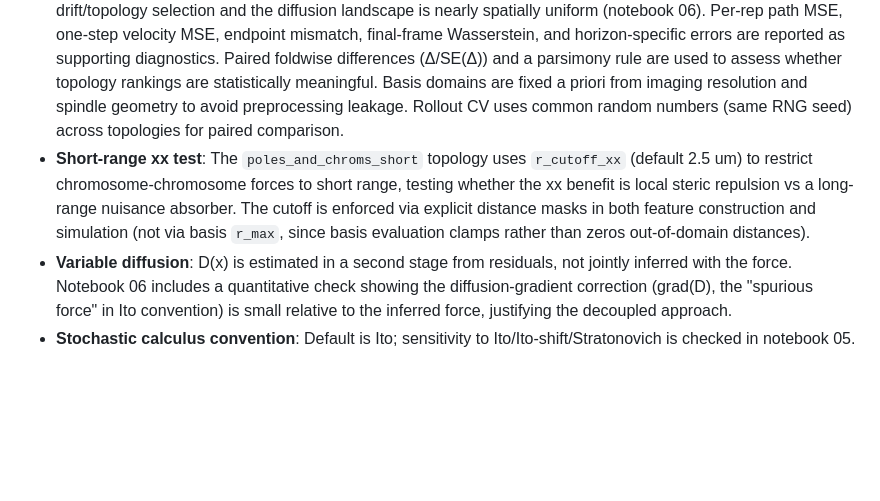
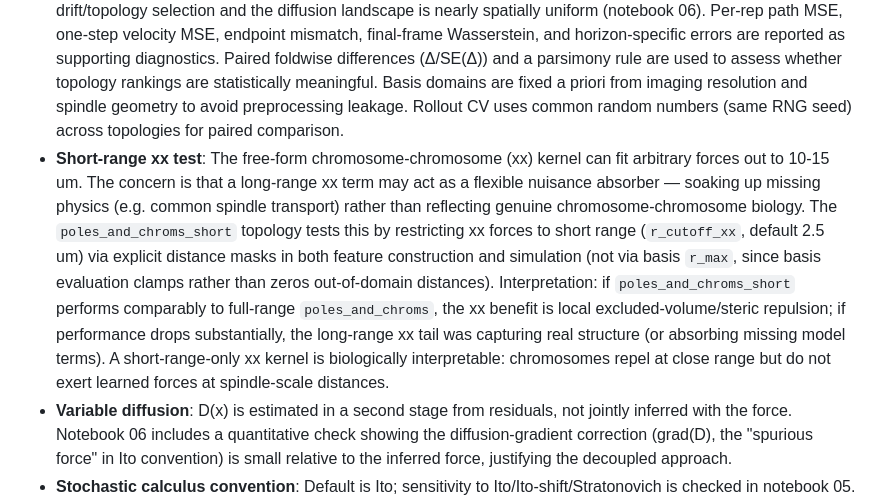
Before and after one commit to chris-miles/chrom-learning-2026, a Markdown page: CLAUDE.md, the part around the change. Drawn GitHub-style; blank space fills up the shorter version.

```diff
--- a/CLAUDE.md
+++ b/CLAUDE.md
@@ -29,7 +29,7 @@ Notebooks in `notebooks/` are the primary interface. Raw data lives in `data/` (
 This project uses SFI-inspired projection inference, not the full SFI/PASTIS pipeline. Key differences from the reference SFI implementation (github.com/ronceray/StochasticForceInference):
 
 - **Model selection**: We compare a small set of physically motivated interaction topologies via leave-one-cell-out CV, rather than sparse selection over a large operator library (PASTIS). Primary criterion is leave-one-cell-out ensemble-mean MSE (simulated positions averaged across replicates before comparing to reality, cancelling model-side stochastic variance and leaving drift bias plus a topology-invariant data-noise floor). This scores the conditional-mean trajectory, not the full stochastic distribution; it is appropriate here because the goal is drift/topology selection and the diffusion landscape is nearly spatially uniform (notebook 06). Per-rep path MSE, one-step velocity MSE, endpoint mismatch, final-frame Wasserstein, and horizon-specific errors are reported as supporting diagnostics. Paired foldwise differences (Δ/SE(Δ)) and a parsimony rule are used to assess whether topology rankings are statistically meaningful. Basis domains are fixed a priori from imaging resolution and spindle geometry to avoid preprocessing leakage. Rollout CV uses common random numbers (same RNG seed) across topologies for paired comparison.
-- **Short-range xx test**: The `poles_and_chroms_short` topology uses `r_cutoff_xx` (default 2.5 um) to restrict chromosome-chromosome forces to short range, testing whether the xx benefit is local steric repulsion vs a long-range nuisance absorber. The cutoff is enforced via explicit distance masks in both feature construction and simulation (not via basis `r_max`, since basis evaluation clamps rather than zeros out-of-domain distances).
+- **Short-range xx test**: The free-form chromosome-chromosome (xx) kernel can fit arbitrary forces out to 10-15 um. The concern is that a long-range xx term may act as a flexible nuisance absorber — soaking up missing physics (e.g. common spindle transport) rather than reflecting genuine chromosome-chromosome biology. The `poles_and_chroms_short` topology tests this by restricting xx forces to short range (`r_cutoff_xx`, default 2.5 um) via explicit distance masks in both feature construction and simulation (not via basis `r_max`, since basis evaluation clamps rather than zeros out-of-domain distances). Interpretation: if `poles_and_chroms_short` performs comparably to full-range `poles_and_chroms`, the xx benefit is local excluded-volume/steric repulsion; if performance drops substantially, the long-range xx tail was capturing real structure (or absorbing missing model terms). A short-range-only xx kernel is biologically interpretable: chromosomes repel at close range but do not exert learned forces at spindle-scale distances.
 - **Variable diffusion**: D(x) is estimated in a second stage from residuals, not jointly inferred with the force. Notebook 06 includes a quantitative check showing the diffusion-gradient correction (grad(D), the "spurious force" in Ito convention) is small relative to the inferred force, justifying the decoupled approach.
 - **Stochastic calculus convention**: Default is Ito; sensitivity to Ito/Ito-shift/Stratonovich is checked in notebook 05.
 - **NRI validation**: Notebook 09 uses a Neural Relational Inference (NRI-lite) model as independent topology validation. The variational graph encoder infers latent edge types from trajectory windows; if it assigns high activity to pole->chromosome edges, that confirms the SFI topology selection without sharing any of the SFI assumptions.
```
Also changed, not shown: AGENTS.md (+1 -1 lines).
